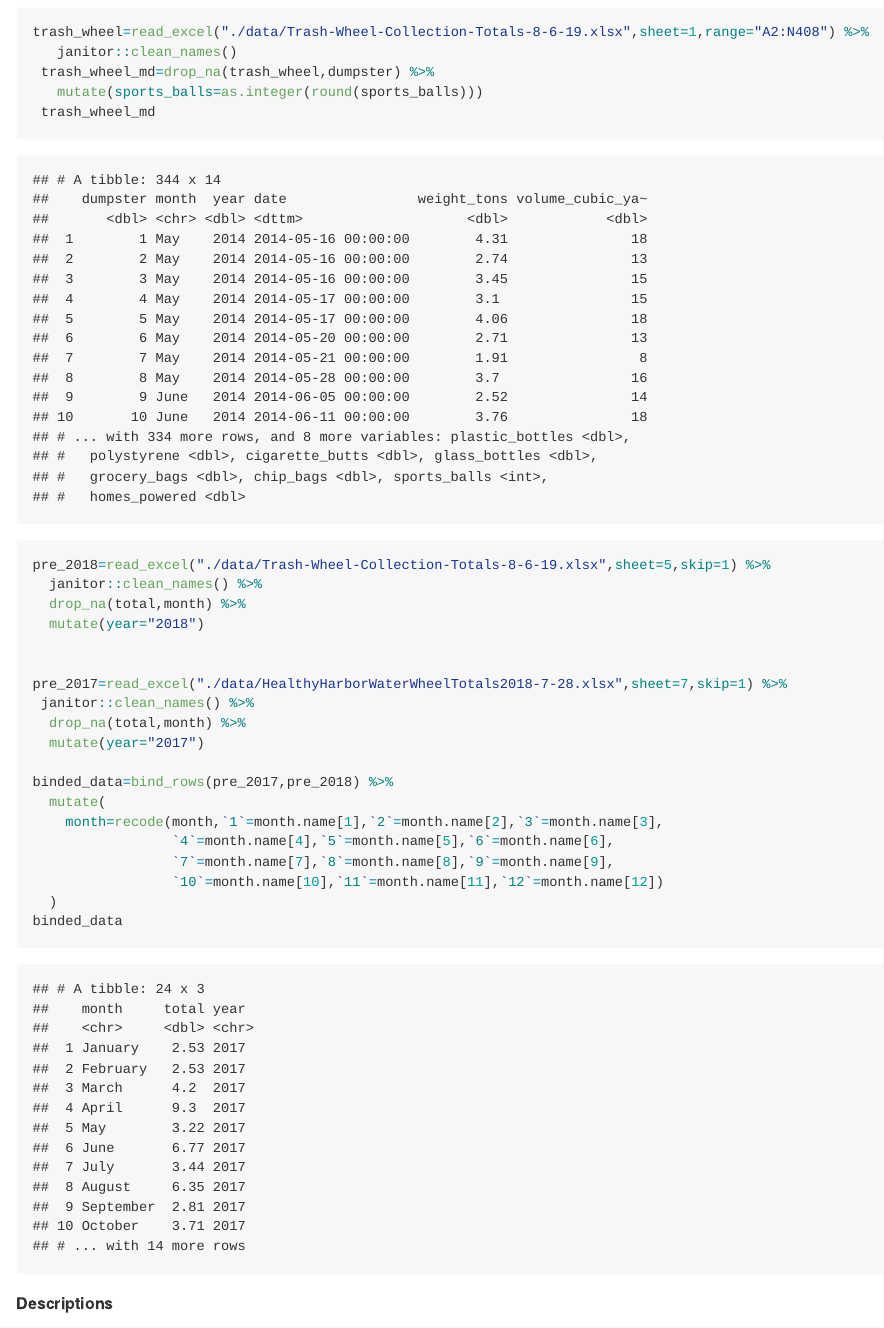
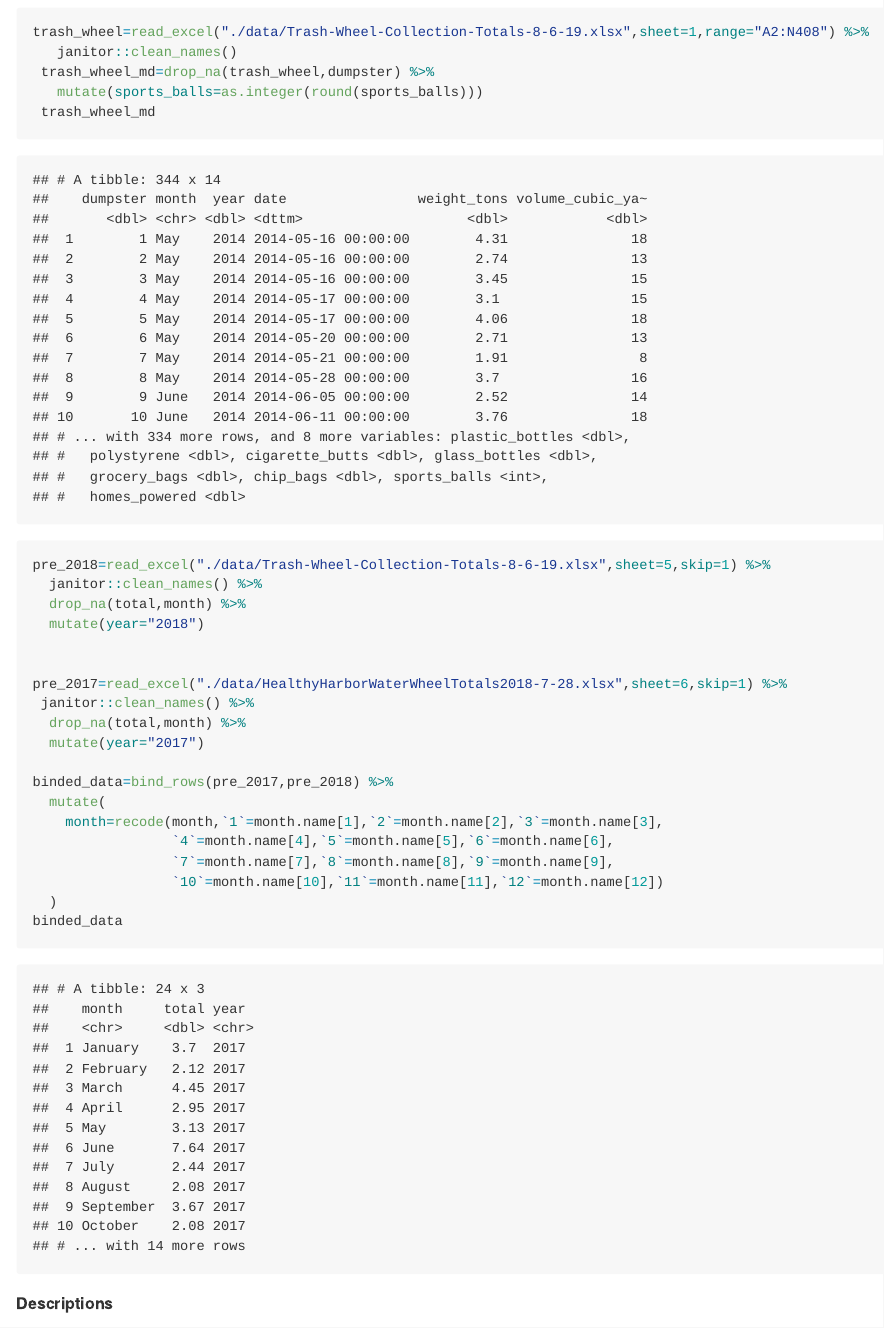
Before and after one commit to Sibeiliu/p8105_hw2_4660, an R Markdown document (p8105_hw2_sl4660.Rmd): the page in a window 1100 px wide, from 340 px down. The pictures show the output file p8105_hw2_sl4660.md that the author committed with the source, drawn offline in the style of GitHub; long lines of code are wrapped.

Commit message:
Correct data from 2019. So the precipitation in 2017 is the new sheet6, not sheet7

```diff
--- a/p8105_hw2_sl4660.Rmd
+++ b/p8105_hw2_sl4660.Rmd
@@ -28,7 +28,7 @@ pre_2018=read_excel("./data/Trash-Wheel-Collection-Totals-8-6-19.xlsx",sheet=5,s
   mutate(year="2018")
 
 
-pre_2017=read_excel("./data/HealthyHarborWaterWheelTotals2018-7-28.xlsx",sheet=7,skip=1) %>%
+pre_2017=read_excel("./data/HealthyHarborWaterWheelTotals2018-7-28.xlsx",sheet=6,skip=1) %>%
  janitor::clean_names() %>%
   drop_na(total,month) %>%
   mutate(year="2017")
```
Also changed, not shown: p8105_hw2_sl4660.md.
